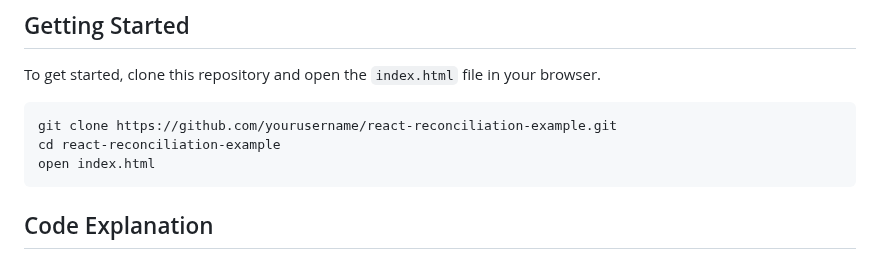
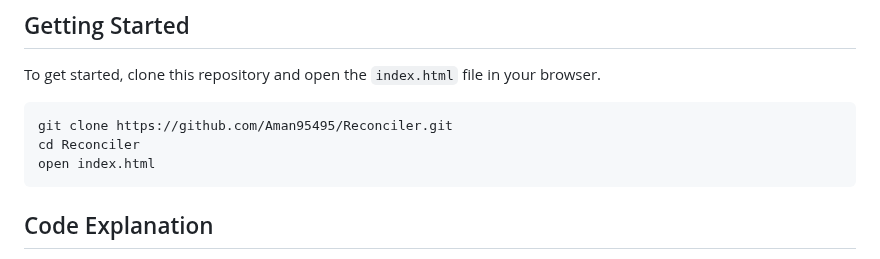
Before and after one commit to Aman95495/Reconciler, a Markdown page: README.md, the part around the change. Drawn GitHub-style.

````diff
--- a/README.md
+++ b/README.md
@@ -18,8 +18,8 @@ In React, the reconciliation process is a key feature that makes updates to the
 To get started, clone this repository and open the `index.html` file in your browser.
 
 ```sh
-git clone https://github.com/yourusername/react-reconciliation-example.git
-cd react-reconciliation-example
+git clone https://github.com/Aman95495/Reconciler.git
+cd Reconciler
 open index.html
 ```
 
````
